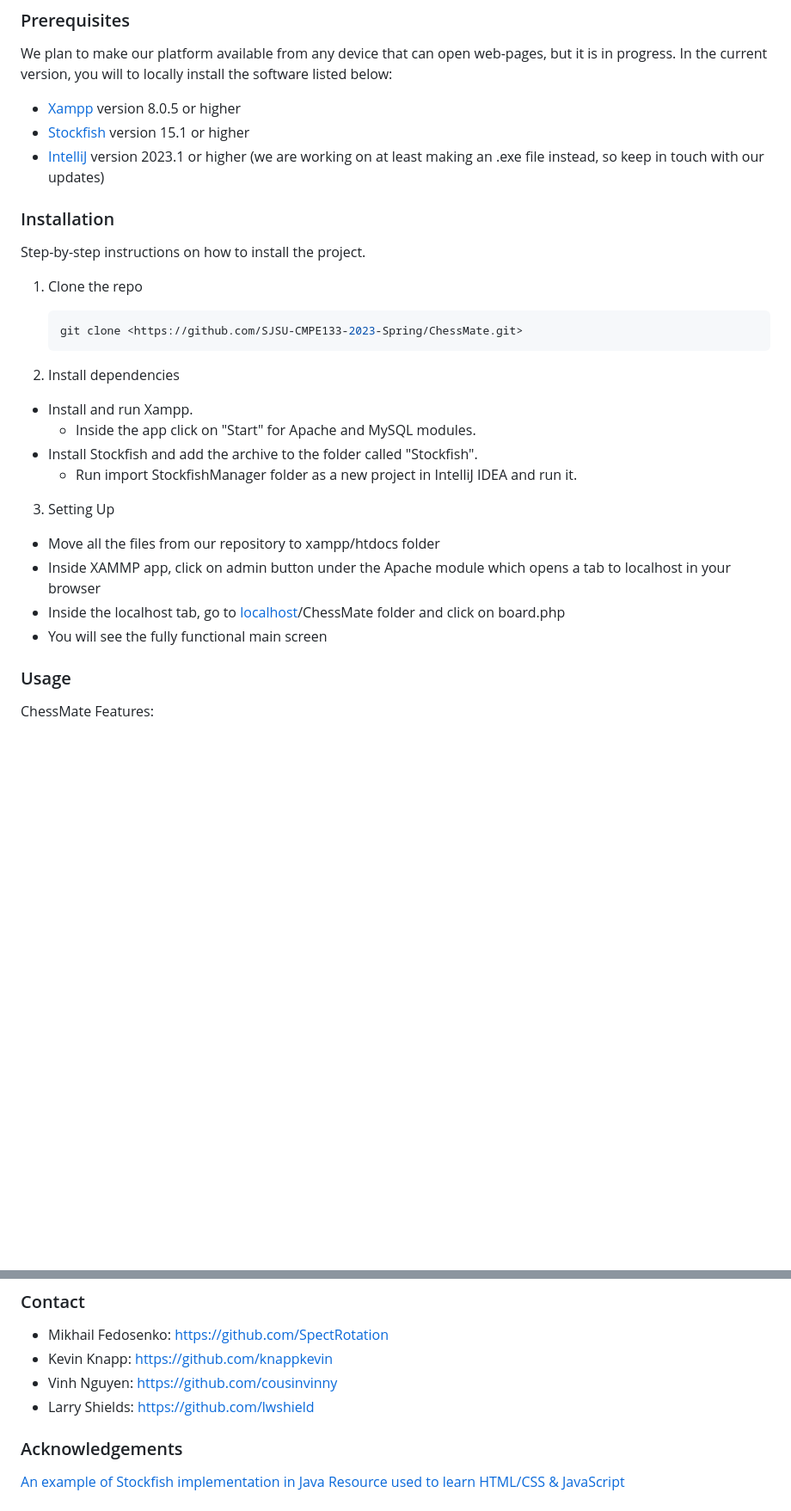
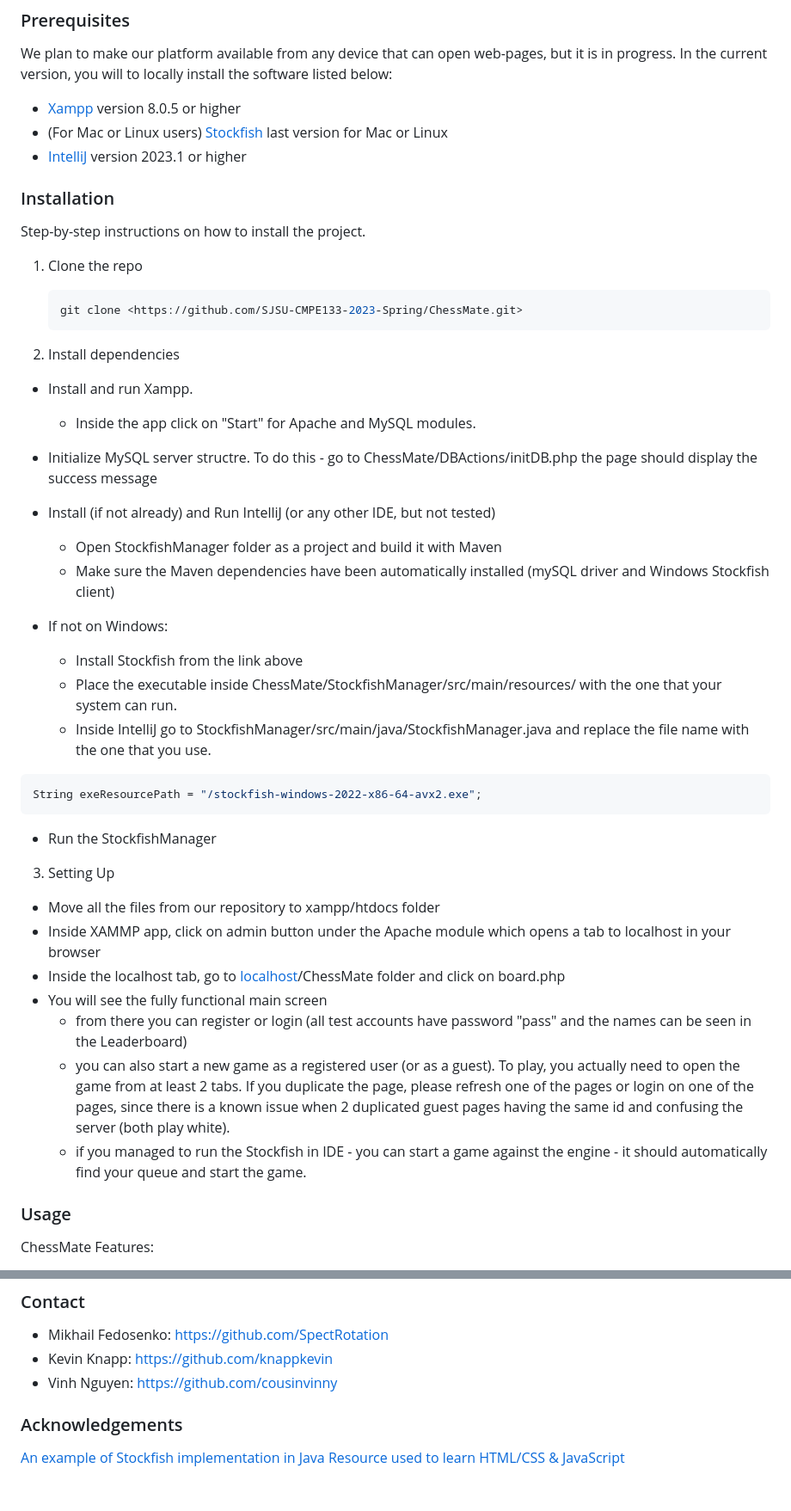
Before and after one commit to SJSU-CMPE133-2023-Spring/ChessMate, a Markdown page: README.md, 2 parts joined by grey strips. Shown at 86% size. Rendered like a GitHub page; blank space fills up the shorter version.

Commit message:
Updating the usage and dependencies install

````diff
--- a/README.md
+++ b/README.md
@@ -37,8 +37,8 @@ ChessMate is a web based application for people passionate in or interested in t
 We plan to make our platform available from any device that can open web-pages, but it is in progress. In the current version, you will to locally install the software listed below:
 
 - [Xampp](https://www.apachefriends.org/download.html) version 8.0.5 or higher
-- [Stockfish](https://stockfishchess.org/download/) version 15.1 or higher
-- [IntelliJ](https://www.jetbrains.com/idea/download/#section=windows) version 2023.1 or higher (we are working on at least making an .exe file instead, so keep in touch with our updates)
+- (For Mac or Linux users) [Stockfish](https://stockfishchess.org/download/) last version for Mac or Linux
+- [IntelliJ](https://www.jetbrains.com/idea/download/#section=windows) version 2023.1 or higher
 
 
 ### Installation
@@ -55,8 +55,19 @@ Step-by-step instructions on how to install the project.
 
 - Install and run Xampp.
   - Inside the app click on "Start" for Apache and MySQL modules.
-- Install Stockfish and add the archive to the folder called "Stockfish".
-  - Run import StockfishManager folder as a new project in IntelliJ IDEA and run it.
+
+- Initialize MySQL server structre. To do this - go to ChessMate/DBActions/initDB.php the page should display the success message
+- Install (if not already) and Run IntelliJ (or any other IDE, but not tested)
+  - Open StockfishManager folder as a project and build it with Maven
+  - Make sure the Maven dependencies have been automatically installed (mySQL driver and Windows Stockfish client)
+- If not on Windows:
+  - Install Stockfish from the link above
+  - Place the executable inside ChessMate/StockfishManager/src/main/resources/ with the one that your system can run.
+  - Inside IntelliJ go to StockfishManager/src/main/java/StockfishManager.java and replace the file name with the one that you use.
+```java
+String exeResourcePath = "/stockfish-windows-2022-x86-64-avx2.exe";
+```
+- Run the StockfishManager
 
 3. Setting Up
 
@@ -64,6 +75,9 @@ Step-by-step instructions on how to install the project.
 - Inside XAMMP app, click on admin button under the Apache module which opens a tab to localhost in your browser
 - Inside the localhost tab, go to [localhost](localhost/)/ChessMate folder and click on board.php
 - You will see the fully functional main screen
+  - from there you can register or login (all test accounts have password "pass" and the names can be seen in the Leaderboard)
+  - you can also start a new game as a registered user (or as a guest). To play, you actually need to open the game from at least 2 tabs. If you duplicate the page, please refresh one of the pages or login on one of the pages, since there is a known issue when 2 duplicated guest pages having the same id and confusing the server (both play white).
+  - if you managed to run the Stockfish in IDE - you can start a game against the engine - it should automatically find your queue and start the game.
 
 ### Usage
 
@@ -131,7 +145,6 @@ This project is licensed under the MIT License - see the LICENSE file for detail
 - Mikhail Fedosenko: https://github.com/SpectRotation
 - Kevin Knapp: https://github.com/knappkevin
 - Vinh Nguyen: https://github.com/cousinvinny
-- Larry Shields: https://github.com/lwshield
 
 ### Acknowledgements
 
````
